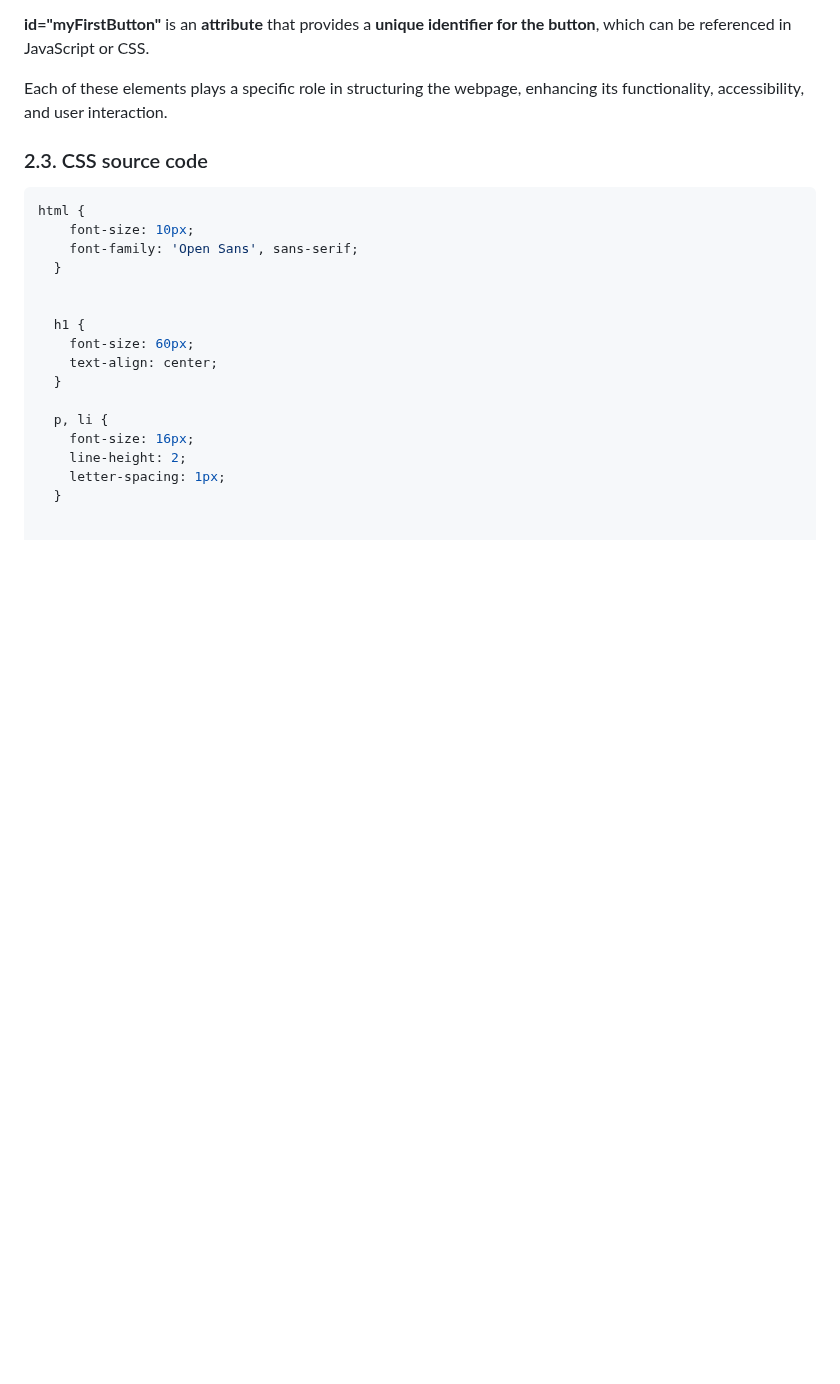
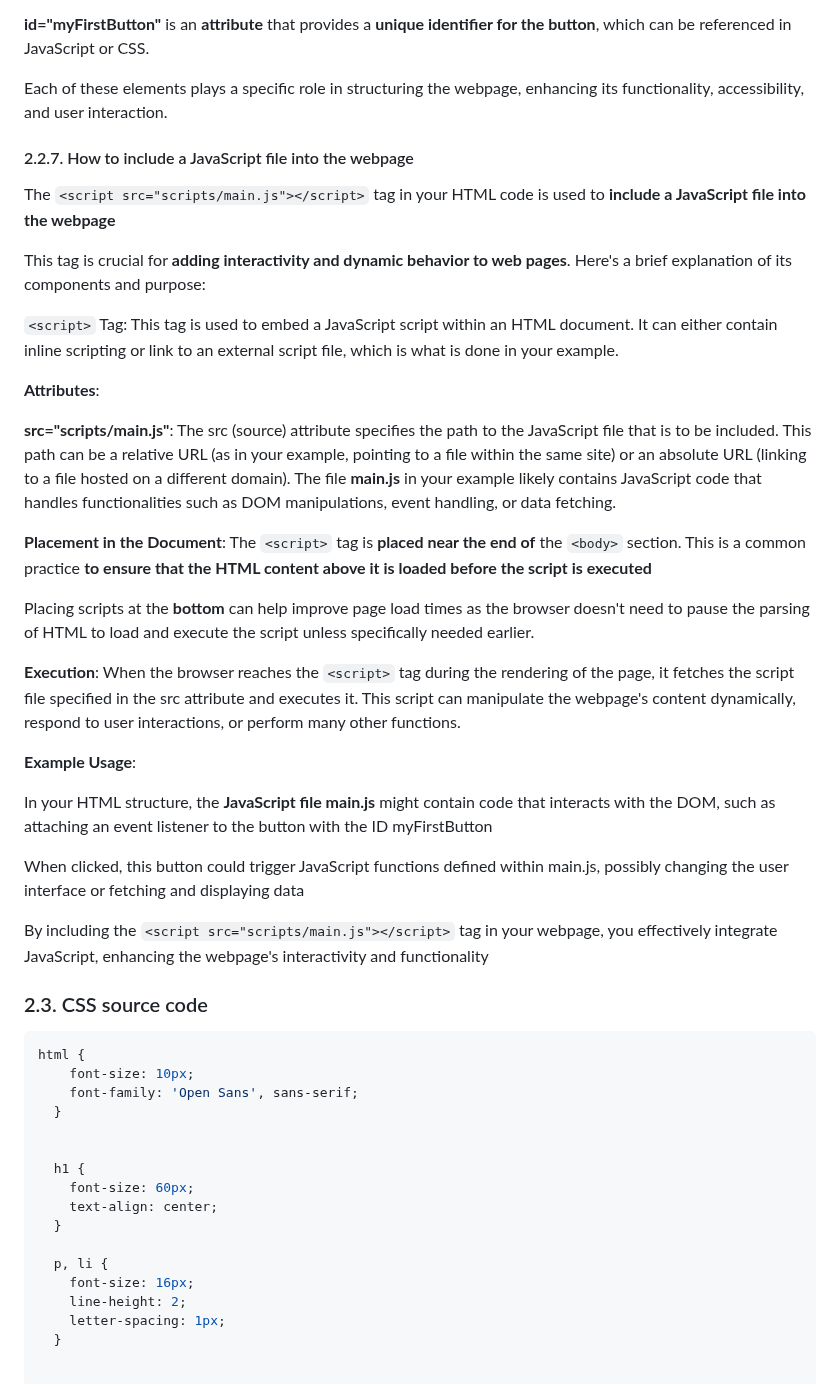
Before and after one commit to luiscoco/HTML-CSS-JavaScript-basics, a Markdown page: readme.md, the part around the change. GitHub-like rendering; blank space fills up the shorter version.

````diff
--- a/readme.md
+++ b/readme.md
@@ -279,7 +279,31 @@ The clickable text "Mozilla Manifesto" leads users to more detailed information
 
 Each of these elements plays a specific role in structuring the webpage, enhancing its functionality, accessibility, and user interaction.
 
+#### 2.2.7. How to include a JavaScript file into the webpage
 
+The ```<script src="scripts/main.js"></script>``` tag in your HTML code is used to **include a JavaScript file into the webpage**
+
+This tag is crucial for **adding interactivity and dynamic behavior to web pages**. Here's a brief explanation of its components and purpose:
+
+```<script>``` Tag: This tag is used to embed a JavaScript script within an HTML document. It can either contain inline scripting or link to an external script file, which is what is done in your example.
+
+**Attributes**:
+
+**src="scripts/main.js"**: The src (source) attribute specifies the path to the JavaScript file that is to be included. This path can be a relative URL (as in your example, pointing to a file within the same site) or an absolute URL (linking to a file hosted on a different domain). The file **main.js** in your example likely contains JavaScript code that handles functionalities such as DOM manipulations, event handling, or data fetching.
+
+**Placement in the Document**: The ```<script>``` tag is **placed near the end of** the ```<body>``` section. This is a common practice **to ensure that the HTML content above it is loaded before the script is executed**
+
+Placing scripts at the **bottom** can help improve page load times as the browser doesn't need to pause the parsing of HTML to load and execute the script unless specifically needed earlier.
+
+**Execution**: When the browser reaches the ```<script>``` tag during the rendering of the page, it fetches the script file specified in the src attribute and executes it. This script can manipulate the webpage's content dynamically, respond to user interactions, or perform many other functions.
+
+**Example Usage**:
+
+In your HTML structure, the **JavaScript file main.js** might contain code that interacts with the DOM, such as attaching an event listener to the button with the ID myFirstButton
+
+When clicked, this button could trigger JavaScript functions defined within main.js, possibly changing the user interface or fetching and displaying data
+
+By including the ```<script src="scripts/main.js"></script>``` tag in your webpage, you effectively integrate JavaScript, enhancing the webpage's interactivity and functionality
 
 ### 2.3. CSS source code
 
````
